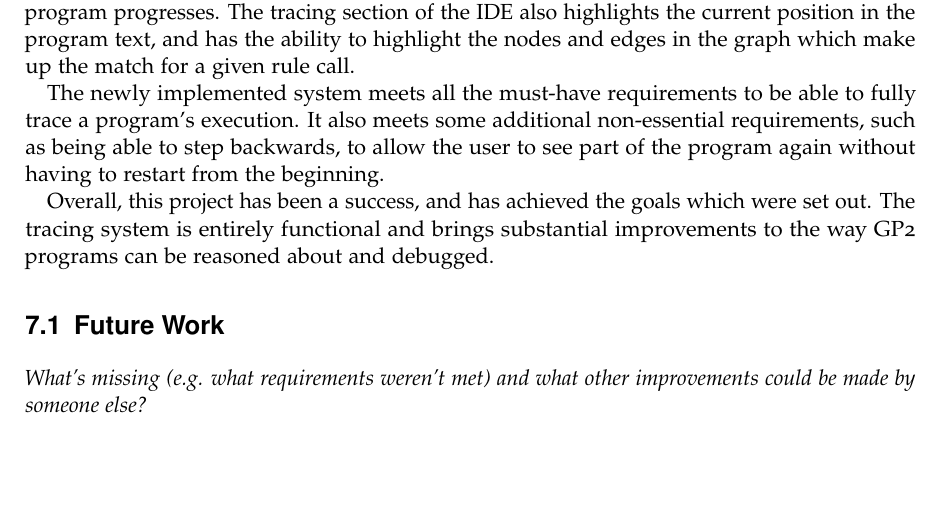
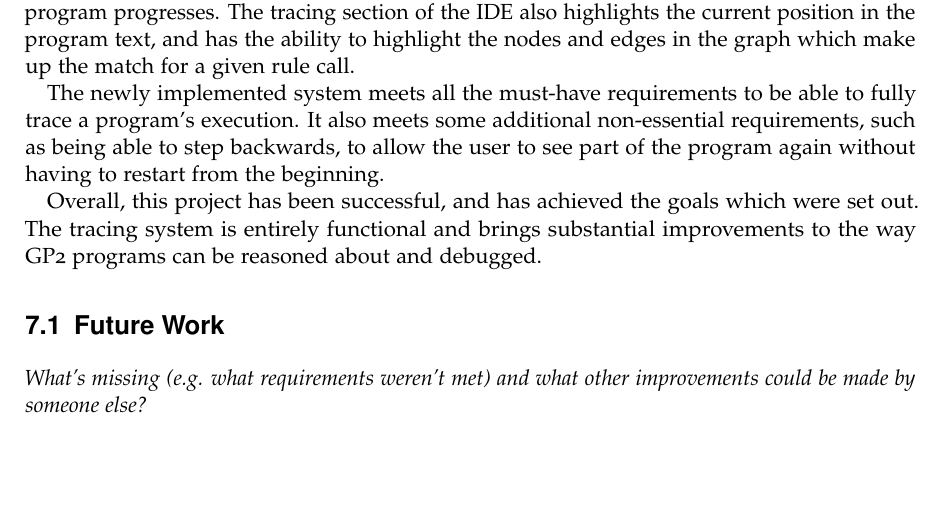
Before and after one commit to jobbogamer/Tracing-GP2-Report, a LaTeX thesis (project.tex): part of page 46 of 48, cut so that both start at the same text. The pictures show the PDF file project.pdf that the author committed with the source.

Commit message:
📝 “has been a success” → “has been successful”
Don’t want to be like the other guy

```diff
--- a/project.tex
+++ b/project.tex
@@ -2415,7 +2415,7 @@ fully trace a program's execution. It also meets some additional non-essential
 requirements, such as being able to step backwards, to allow the user to see
 part of the program again without having to restart from the beginning.
 
-Overall, this project has been a success, and has achieved the goals which were
+Overall, this project has been successful, and has achieved the goals which were
 set out. The tracing system is entirely functional and brings substantial
 improvements to the way GP2 programs can be reasoned about and debugged.
 
```
Also changed, not shown: project.pdf.
